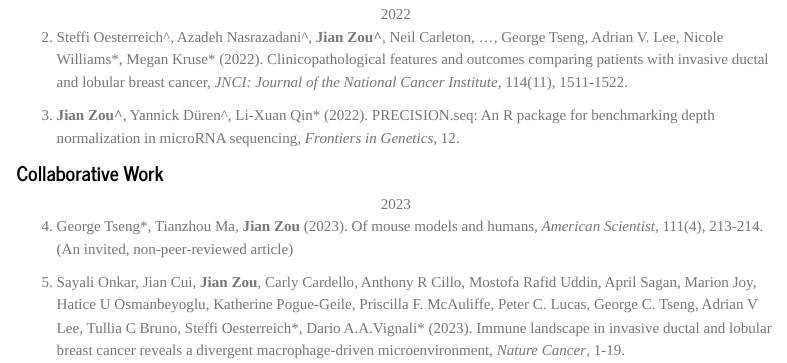
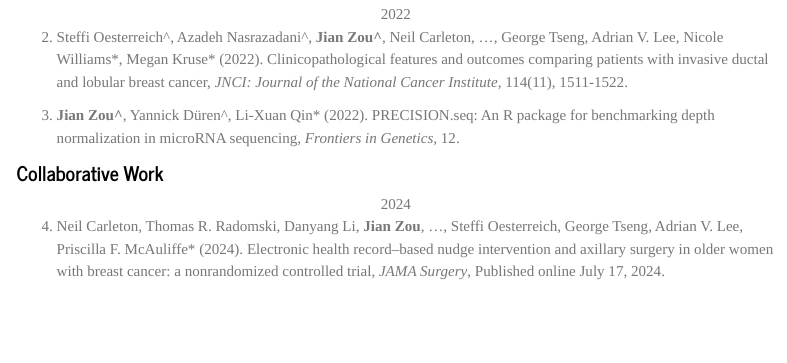
Before and after one commit to jianzou27/jianzou27.github.io, an R Markdown document (publication.Rmd): the page in a window 1100 px wide, from 270 px down. The pictures show the output file publication.html that the author committed with the source, opened offline; library style sheets and scripts come from the installed R packages; menus at the side of the page are left out.

Commit message:
update one paper

```diff
--- a/publication.Rmd
+++ b/publication.Rmd
@@ -27,6 +27,9 @@ a:link {text-decoration: none;}
 
 
 ## Collaborative Work
+<center>2024</center>
+(@) Neil Carleton, Thomas R. Radomski, Danyang Li, **Jian Zou**, ..., Steffi Oesterreich, George Tseng, Adrian V. Lee, Priscilla F. McAuliffe\* (2024). [Electronic health record–based nudge intervention and axillary surgery in older women with breast cancer: a nonrandomized controlled trial](https://jamanetwork.com/journals/jamasurgery/fullarticle/2821213), *JAMA Surgery*, Published online July 17, 2024.
+
 <center>2023</center>
 (@) George Tseng\*, Tianzhou Ma, **Jian Zou** (2023). [Of mouse models and humans](https://www.americanscientist.org/article/of-mouse-models-and-humans), *American Scientist*, 111(4), 213-214. (An invited, non-peer-reviewed article)
 
```
Also changed, not shown: publication.html.
